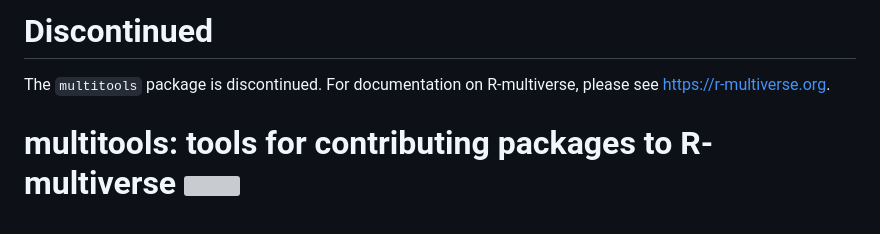
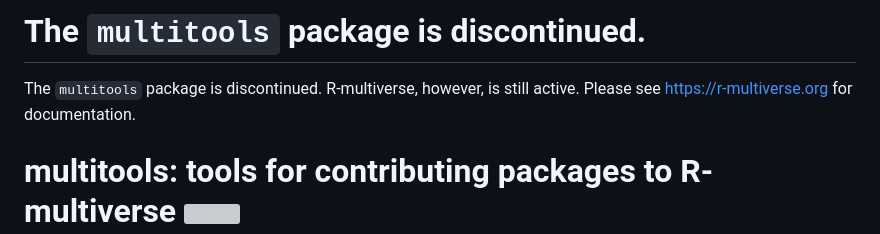
Before and after one commit to r-multiverse/multitools, a Markdown page: README.md, the part around the change. GitHub-like rendering; grey boxes are pictures that could not be loaded.

```diff
--- a/README.md
+++ b/README.md
@@ -1,7 +1,8 @@
-# Discontinued
+# The `multitools` package is discontinued.
 
 The `multitools` package is discontinued.
-For documentation on R-multiverse, please see <https://r-multiverse.org>.
+R-multiverse, however, is still active.
+Please see <https://r-multiverse.org> for documentation.
 
 # multitools: tools for contributing packages to R-multiverse <img src='man/figures/logo-readme.png' align="right" height="139"/>
 
```
